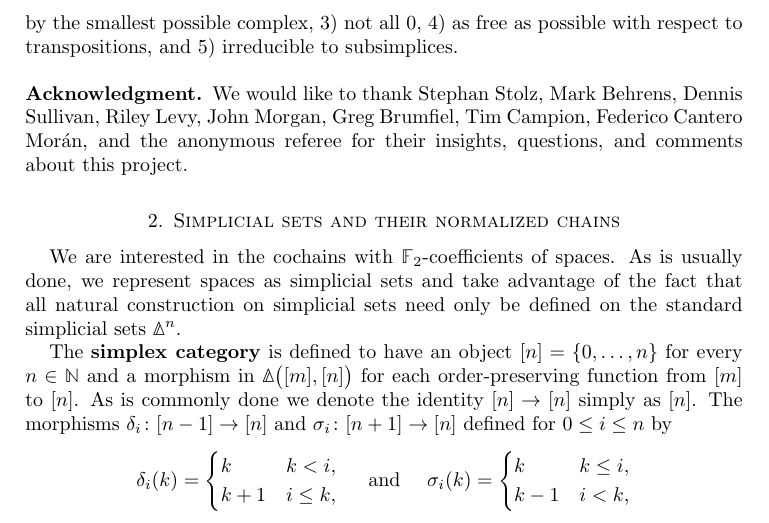
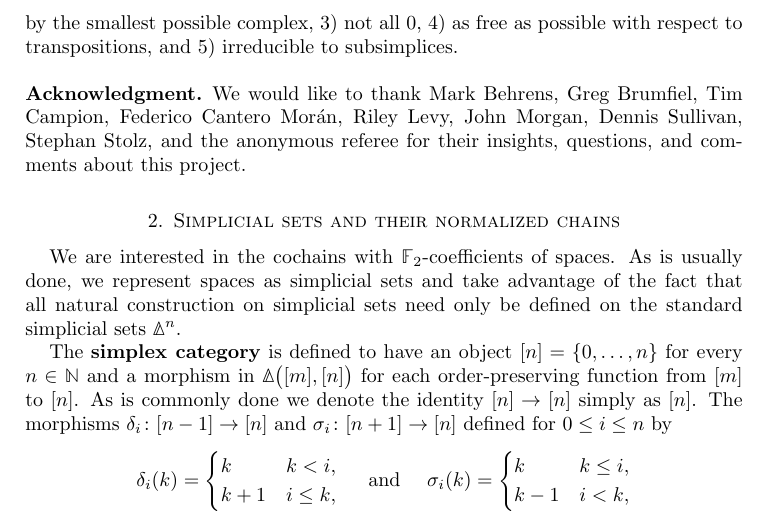
Before and after one commit to ammedmar/axiomatic, a LaTeX paper (axiomatic.tex, which reads sec/acknowledgment.tex): part of page 2 of 12, cut so that both start at the same text. Compiled offline with pdfLaTeX.

Commit message:
Order ack's alpha'lly

```diff
--- a/sec/acknowledgment.tex
+++ b/sec/acknowledgment.tex
@@ -1,5 +1,5 @@
-% !TEX root = ../template.tex
+% !TEX root = ../axiomatic.tex
 
 \subsection*{Acknowledgment}
 
-We would like to thank Stephan Stolz, Mark Behrens, Dennis Sullivan, Riley Levy, John Morgan, Greg Brumfiel, Tim Campion, Federico Cantero Mor\'an, and the anonymous referee for their insights, questions, and comments about this project.
+We would like to thank Mark Behrens, Greg Brumfiel, Tim Campion, Federico Cantero Mor\'an, Riley Levy, John Morgan, Dennis Sullivan, Stephan Stolz, and the anonymous referee for their insights, questions, and comments about this project.
```
